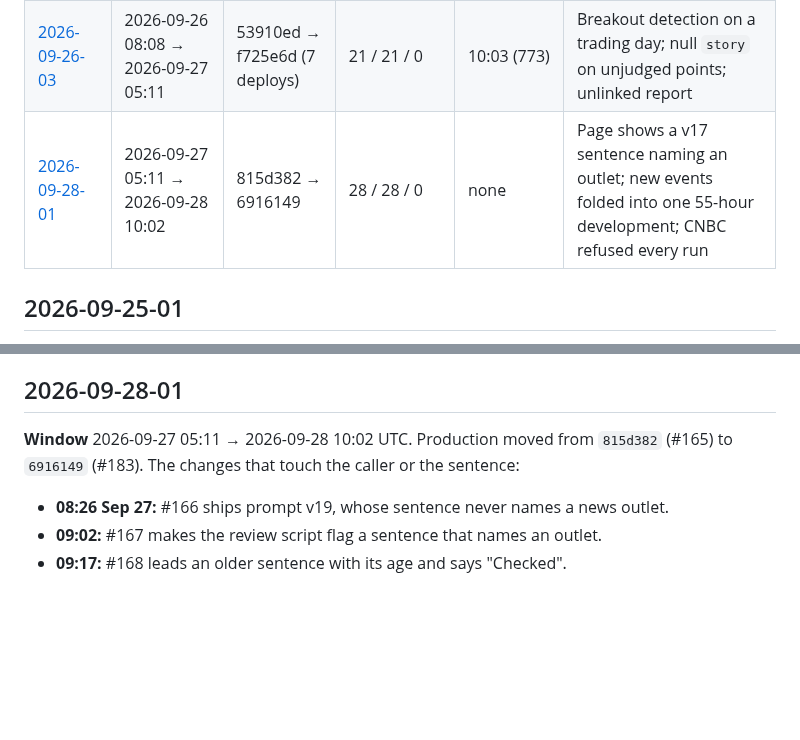
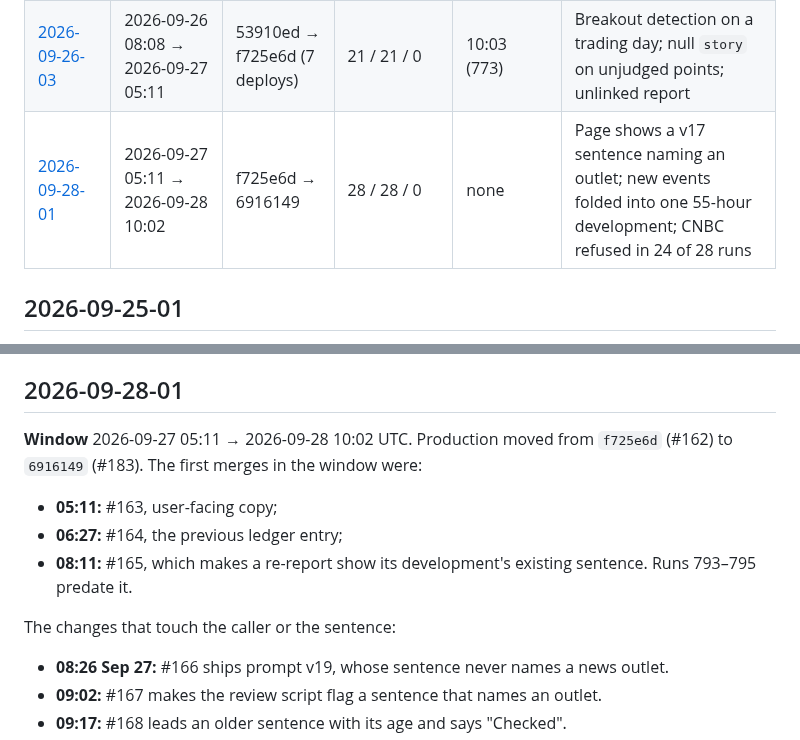
Before and after one commit to astrojams1/newsworthy, a Markdown page: docs/caller-reviews/ledger.md, 2 parts joined by grey strips. GitHub-like rendering; blank space fills up the shorter version.

Commit message:
Ledger 2026-09-28-01: correct the starting commit and the CNBC count
Co-Authored-By: Claude Opus 5.5 <noreply@anthropic.com>
Claude-Session: https://claude.ai/code/session_017xzowZxmMvX6X3fjdAJ13k

```diff
--- a/docs/caller-reviews/ledger.md
+++ b/docs/caller-reviews/ledger.md
@@ -11,7 +11,7 @@ says so in its own entry. Each window starts where the previous one ended.
 | [2026-09-26-01](#2026-09-26-01) | 2026-09-25 22:40 → 2026-09-26 02:13 | 4833e57 | 4 / 2 / 3 | 00:03 (763), 02:03 (765) | Where the pre-#144 workflow comes from |
 | [2026-09-26-02](#2026-09-26-02) | 2026-09-26 02:13 → 08:08 | 3861907, then fae4cc6 | 6 / 6 / 5 | 06:03 (769), 07:03 (770), 08:03 (771) | Caller-side cache of the Routine URL: confirm |
 | [2026-09-26-03](#2026-09-26-03) | 2026-09-26 08:08 → 2026-09-27 05:11 | 53910ed → f725e6d (7 deploys) | 21 / 21 / 0 | 10:03 (773) | Breakout detection on a trading day; null `story` on unjudged points; unlinked report |
-| [2026-09-28-01](#2026-09-28-01) | 2026-09-27 05:11 → 2026-09-28 10:02 | 815d382 → 6916149 | 28 / 28 / 0 | none | Page shows a v17 sentence naming an outlet; new events folded into one 55-hour development; CNBC refused every run |
+| [2026-09-28-01](#2026-09-28-01) | 2026-09-27 05:11 → 2026-09-28 10:02 | f725e6d → 6916149 | 28 / 28 / 0 | none | Page shows a v17 sentence naming an outlet; new events folded into one 55-hour development; CNBC refused in 24 of 28 runs |
 
 ## 2026-09-25-01
 
@@ -326,8 +326,13 @@ owner's direction. The review changed nothing further.
 ## 2026-09-28-01
 
 **Window** 2026-09-27 05:11 → 2026-09-28 10:02 UTC. Production moved from
-`815d382` (#165) to `6916149` (#183). The changes that touch the caller or the
-sentence:
+`f725e6d` (#162) to `6916149` (#183). The first merges in the window were:
+- **05:11:** #163, user-facing copy;
+- **06:27:** #164, the previous ledger entry;
+- **08:11:** #165, which makes a re-report show its development's existing
+  sentence. Runs 793–795 predate it.
+
+The changes that touch the caller or the sentence:
 - **08:26 Sep 27:** #166 ships prompt v19, whose sentence never names a news
   outlet.
 - **09:02:** #167 makes the review script flag a sentence that names an outlet.
```
